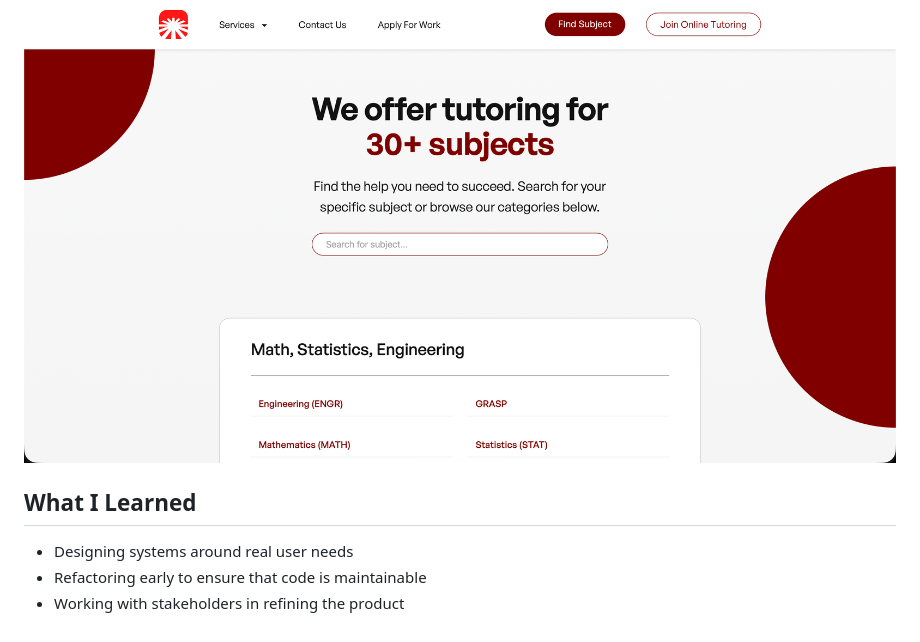
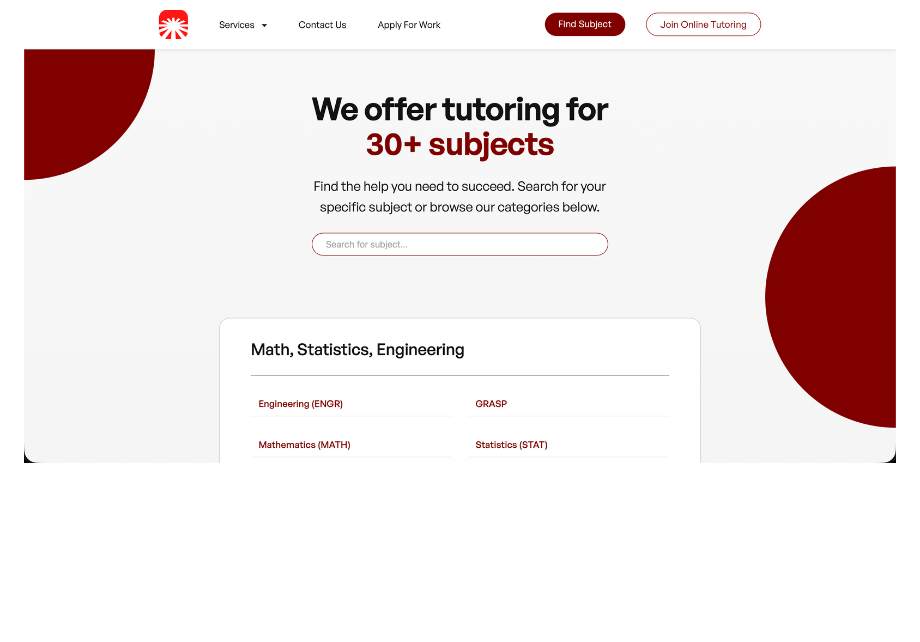
Before and after one commit to darren2812/tutorial-center-website-mockup, a Markdown page: README.md, the part around one of its changes. Rendered like a GitHub page; blank space fills up the shorter version.

```diff
--- a/README.md
+++ b/README.md
@@ -36,8 +40,2 @@ The current version presents challenges in distinguishing between the different
 ### Subjects Page Desktop
 ![Subjects Page Desktop](./screenshots/subjects_desktop.png)
-
-
-## What I Learned
-- Designing systems around real user needs
-- Refactoring early to ensure that code is maintainable
-- Working with stakeholders in refining the product
```
Also changed, not shown: other parts of README.md (+8 -4 lines), screenshots/biology_desktop.png (added), 4 other files.
